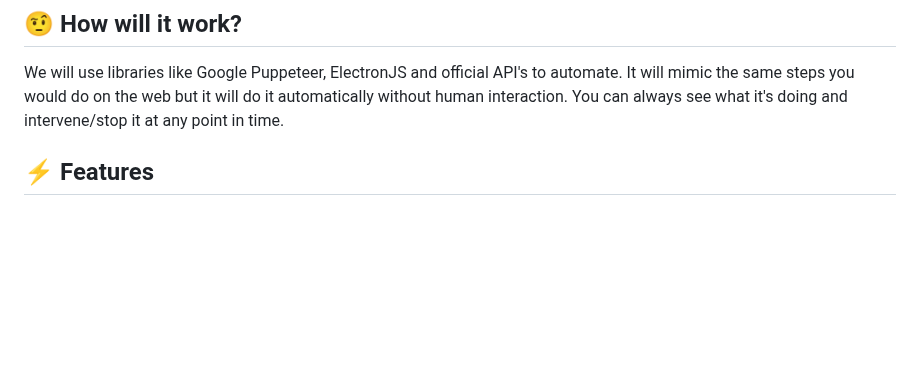
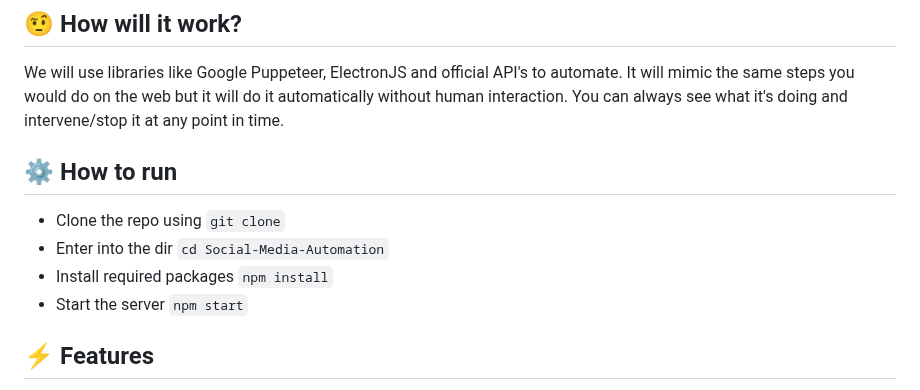
Before and after one commit to vasani-arpit/Social-Media-Automation, a Markdown page: readme.md, the part around the change. Rendered like a GitHub page; blank space fills up the shorter version.

Commit message:
added install instructions to readme as suggested by issue1

```diff
--- a/readme.md
+++ b/readme.md
@@ -38,6 +38,14 @@ The solution to this problem is a bot. It will act as a logged in user and do th
 ## 🤨 How  will it work?
 
 We will use libraries like Google Puppeteer, ElectronJS and official API's to automate. It will mimic the same steps you would do on the web but it will do it automatically without human interaction. You can always see what it's doing and intervene/stop it at any point in time.
+
+## ⚙ How to run
+
+  - Clone the repo using `git clone`
+  - Enter into the dir `cd Social-Media-Automation`
+  - Install required packages `npm install`
+  - Start the server `npm start`
+
 
 ## ⚡ Features
 
```
